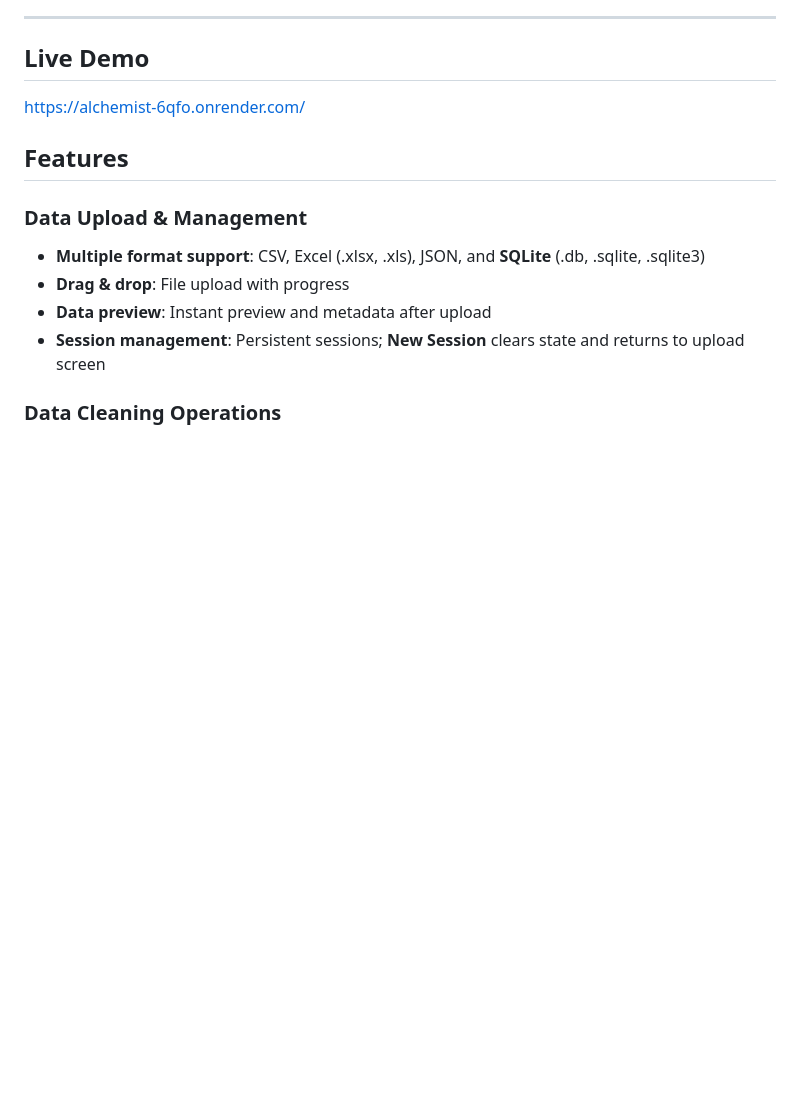
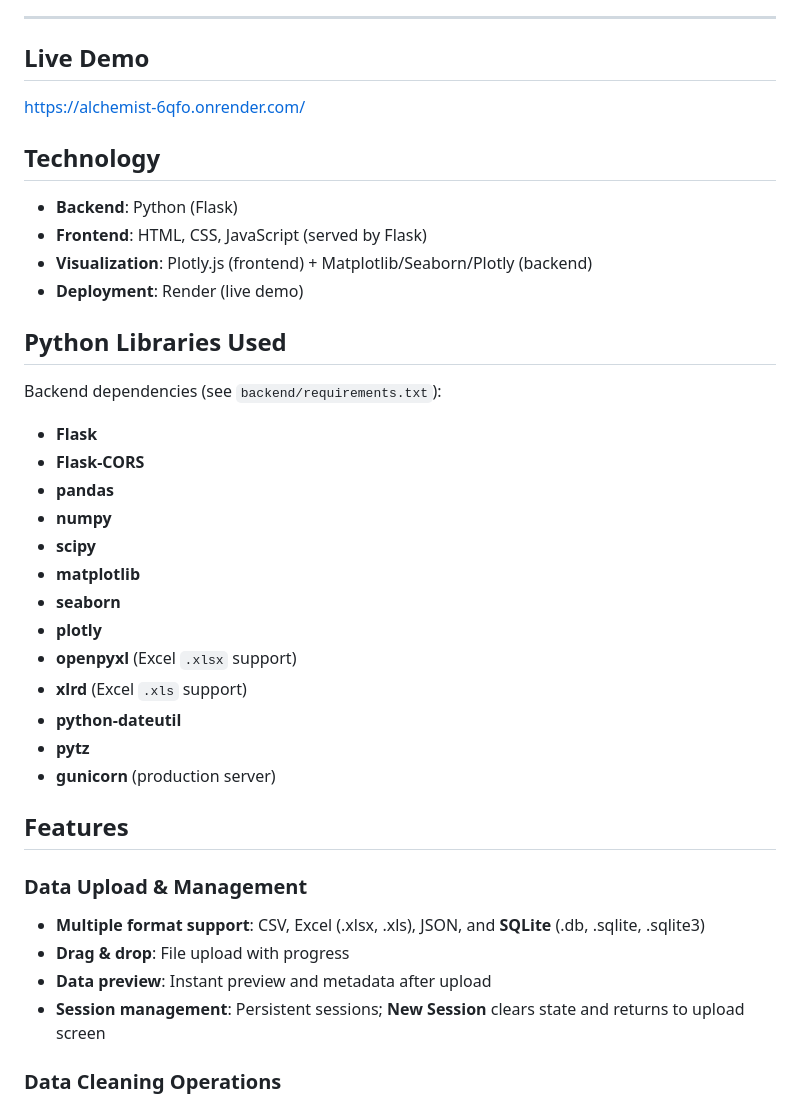
Before and after one commit to danchege/Alchemist, a Markdown page: README.md, the part around the change. GitHub-like rendering; blank space fills up the shorter version.

```diff
--- a/README.md
+++ b/README.md
@@ -7,6 +7,31 @@ Alchemist is a web-based data cleaning and transformation tool built with a Pyth
 ## Live Demo
 
 https://alchemist-6qfo.onrender.com/
+
+## Technology
+
+- **Backend**: Python (Flask)
+- **Frontend**: HTML, CSS, JavaScript (served by Flask)
+- **Visualization**: Plotly.js (frontend) + Matplotlib/Seaborn/Plotly (backend)
+- **Deployment**: Render (live demo)
+
+## Python Libraries Used
+
+Backend dependencies (see `backend/requirements.txt`):
+
+- **Flask**
+- **Flask-CORS**
+- **pandas**
+- **numpy**
+- **scipy**
+- **matplotlib**
+- **seaborn**
+- **plotly**
+- **openpyxl** (Excel `.xlsx` support)
+- **xlrd** (Excel `.xls` support)
+- **python-dateutil**
+- **pytz**
+- **gunicorn** (production server)
 
 ## Features
 
```
